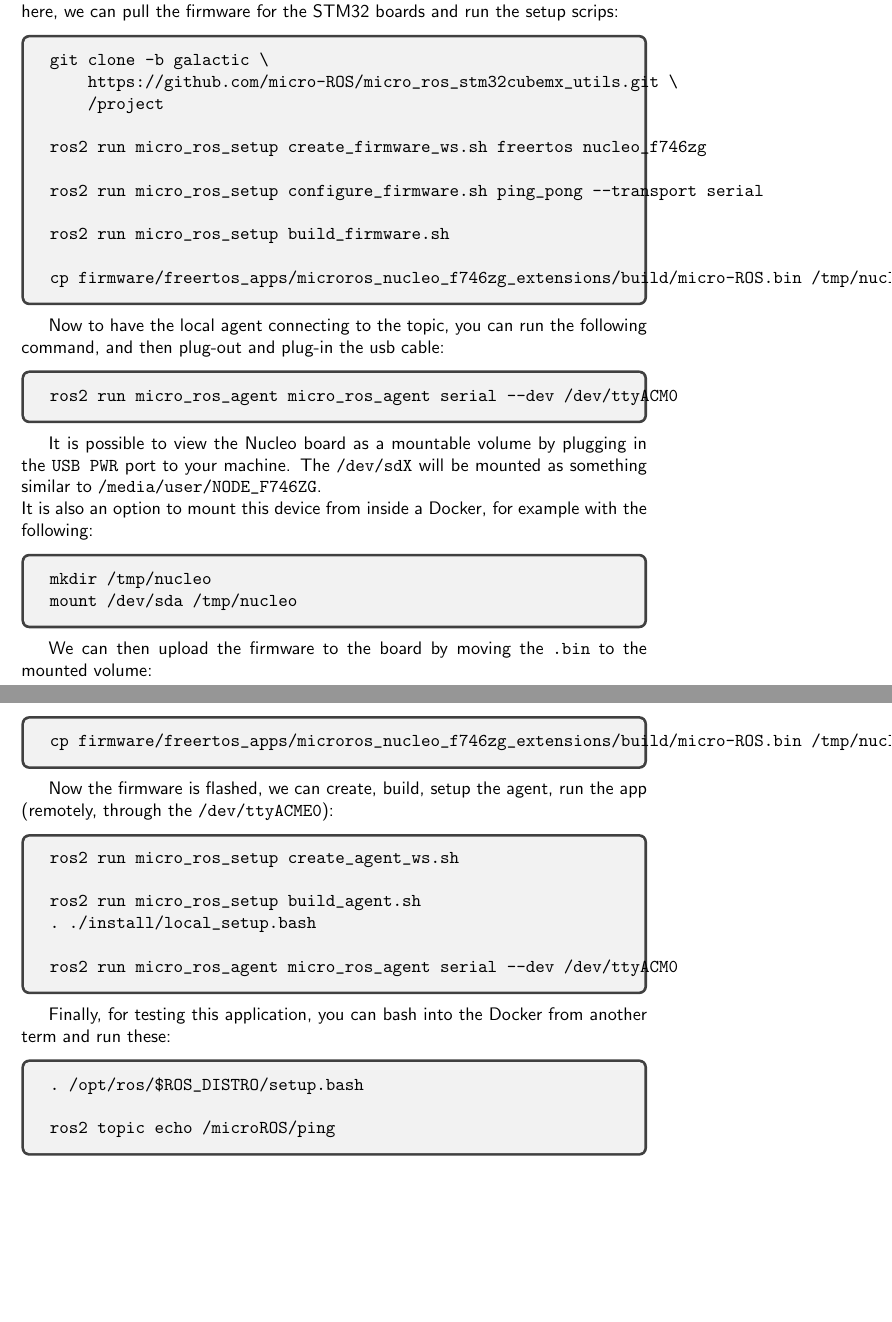
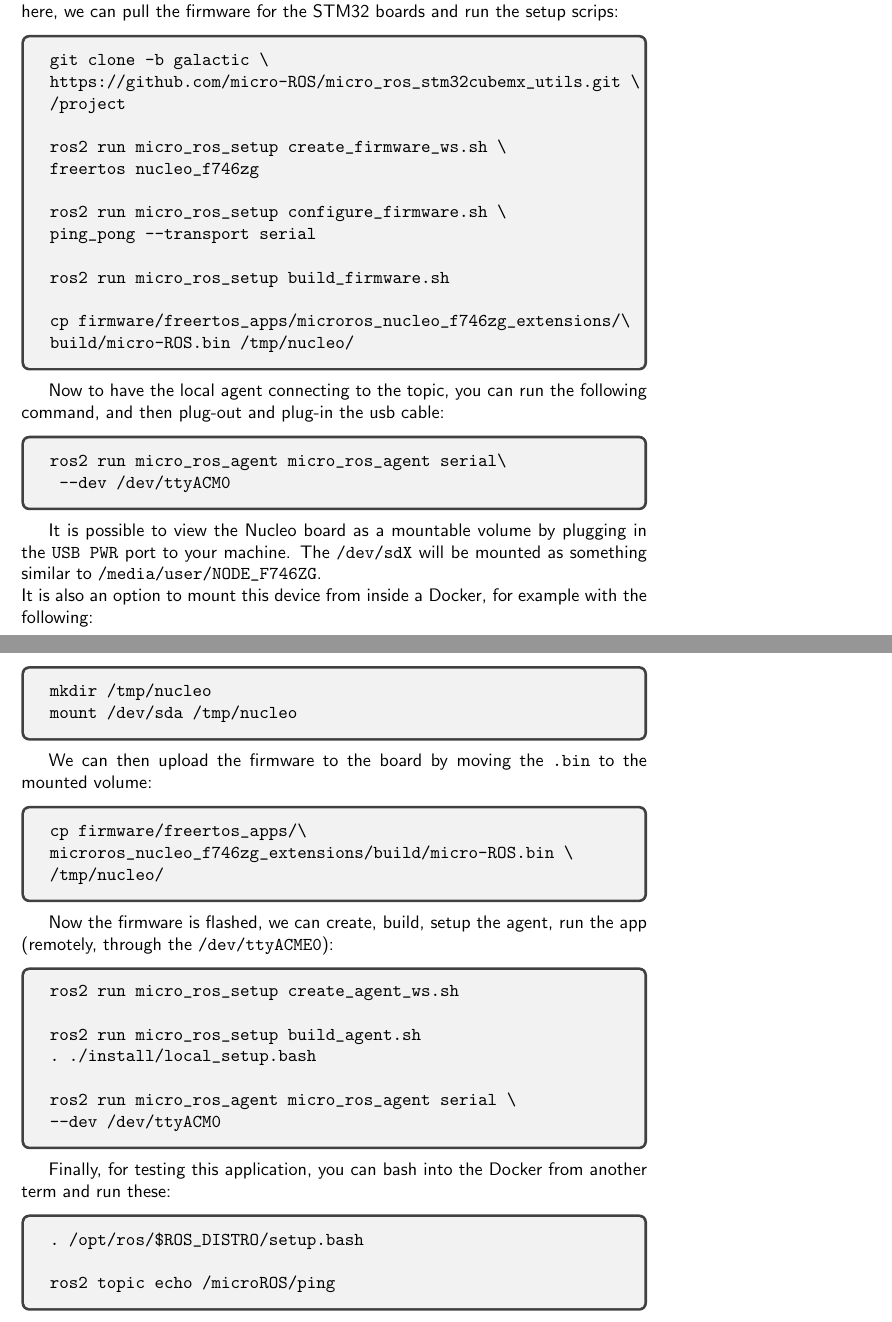
Before and after one commit to sunoc/nucleo-144_documentation, a LaTeX document (instructions.tex): two parts of pages 8 and 9 of 9, joined at a grey line, cut so that both start at the same text, the shorter picture padded with empty space. Compiled offline with pdfLaTeX.

Commit message:
carriage returns for the code blocks

```diff
--- a/instructions.tex
+++ b/instructions.tex
@@ -205,23 +205,27 @@
 \begin{tcolorbox}
 \begin{verbatim}
 git clone -b galactic \
-    https://github.com/micro-ROS/micro_ros_stm32cubemx_utils.git \
-    /project
+https://github.com/micro-ROS/micro_ros_stm32cubemx_utils.git \
+/project
 
-ros2 run micro_ros_setup create_firmware_ws.sh freertos nucleo_f746zg
+ros2 run micro_ros_setup create_firmware_ws.sh \
+freertos nucleo_f746zg
 
-ros2 run micro_ros_setup configure_firmware.sh ping_pong --transport serial
+ros2 run micro_ros_setup configure_firmware.sh \
+ping_pong --transport serial
 
 ros2 run micro_ros_setup build_firmware.sh
 
-cp firmware/freertos_apps/microros_nucleo_f746zg_extensions/build/micro-ROS.bin /tmp/nucleo/
+cp firmware/freertos_apps/microros_nucleo_f746zg_extensions/\
+build/micro-ROS.bin /tmp/nucleo/
 \end{verbatim}
 \end{tcolorbox}
 
 Now to have the local agent connecting to the topic, you can run the following command, and then plug-out and plug-in the usb cable:
 \begin{tcolorbox}
 \begin{verbatim}
-ros2 run micro_ros_agent micro_ros_agent serial --dev /dev/ttyACM0
+ros2 run micro_ros_agent micro_ros_agent serial\
+ --dev /dev/ttyACM0
 \end{verbatim}
 \end{tcolorbox}
 
@@ -237,7 +241,9 @@
 We can then upload the firmware to the board by moving the \verb|.bin| to the mounted volume:
 \begin{tcolorbox}
 \begin{verbatim}
-cp firmware/freertos_apps/microros_nucleo_f746zg_extensions/build/micro-ROS.bin /tmp/nucleo/
+cp firmware/freertos_apps/\
+microros_nucleo_f746zg_extensions/build/micro-ROS.bin \
+/tmp/nucleo/
 \end{verbatim}
 \end{tcolorbox}
 
@@ -249,7 +255,8 @@
 ros2 run micro_ros_setup build_agent.sh
 . ./install/local_setup.bash
 
-ros2 run micro_ros_agent micro_ros_agent serial --dev /dev/ttyACM0
+ros2 run micro_ros_agent micro_ros_agent serial \
+--dev /dev/ttyACM0
 \end{verbatim}
 \end{tcolorbox}
 
```
